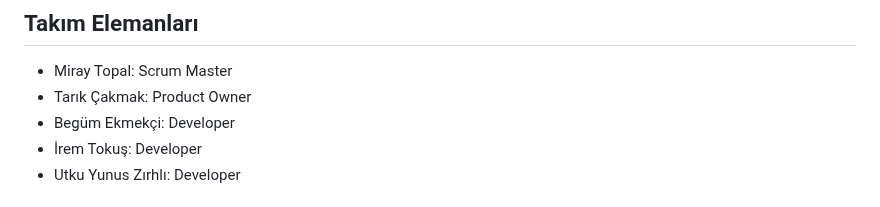
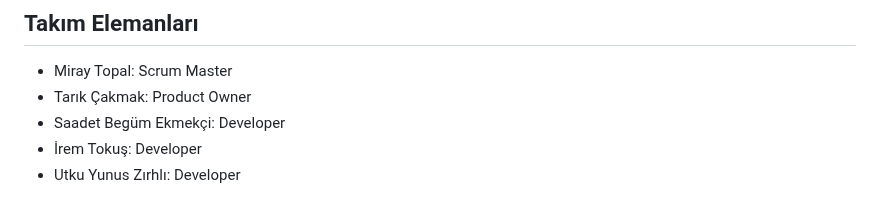
Before and after one commit to miraytopal123/F111---Mindmate, a Markdown page: README.md, the part around the change. Drawn GitHub-style.

```diff
--- a/README.md
+++ b/README.md
@@ -11,7 +11,7 @@ Takım Flutter 111
 ## Takım Elemanları
 - Miray Topal: Scrum Master
 - Tarık Çakmak: Product Owner
-- Begüm Ekmekçi: Developer
+- Saadet Begüm Ekmekçi: Developer
 - İrem Tokuş: Developer
 - Utku Yunus Zırhlı: Developer
 
```
